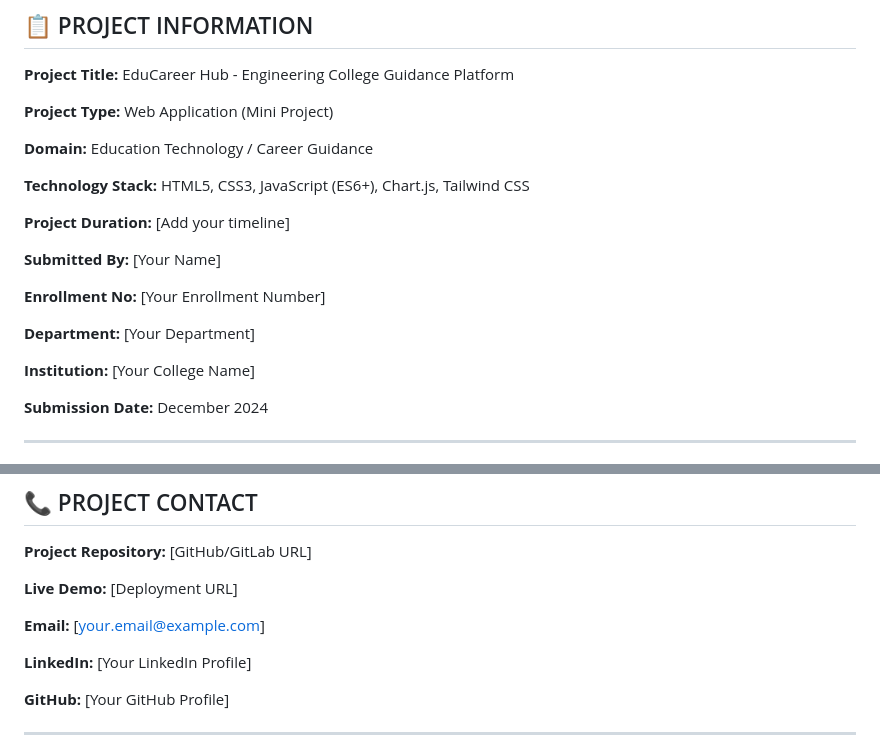
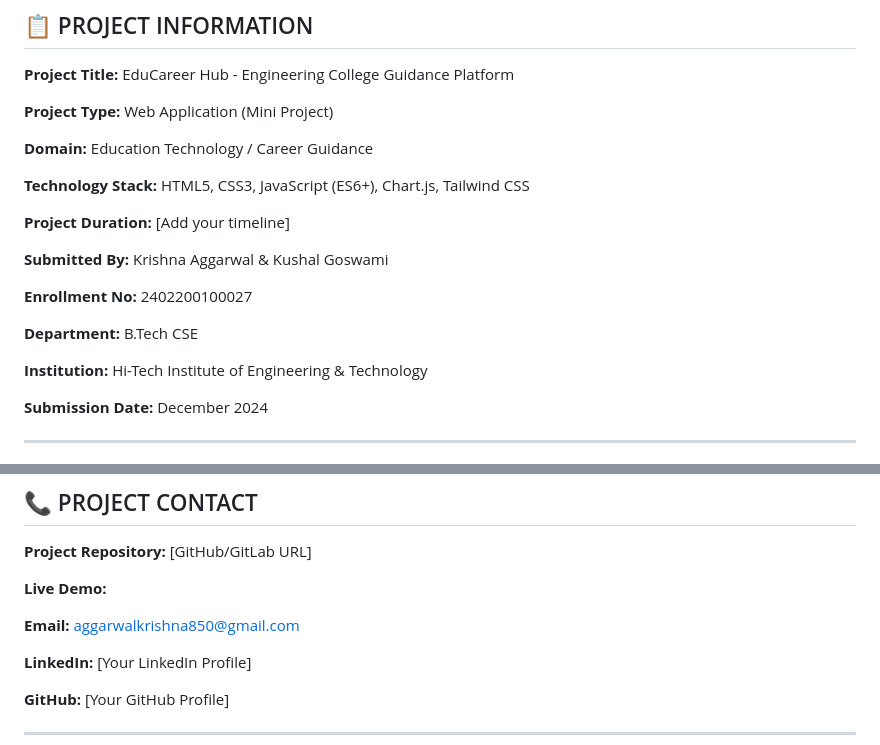
Before and after one commit to Krsnaaggarwal/EducareerHub, a Markdown page: PROJECT_SYNOPSIS.md, 2 parts joined by grey strips. GitHub-like rendering.

```diff
--- a/PROJECT_SYNOPSIS.md
+++ b/PROJECT_SYNOPSIS.md
@@ -12,13 +12,13 @@
 
 **Project Duration:** [Add your timeline]
 
-**Submitted By:** [Your Name]
+**Submitted By:** Krishna Aggarwal & Kushal Goswami
 
-**Enrollment No:** [Your Enrollment Number]
+**Enrollment No:** 2402200100027
 
-**Department:** [Your Department]
+**Department:** B.Tech CSE
 
-**Institution:** [Your College Name]
+**Institution:** Hi-Tech Institute of Engineering & Technology
 
 **Submission Date:** December 2024
 
@@ -679,9 +679,9 @@ Through this project, the following skills were developed:
 
 **Project Repository:** [GitHub/GitLab URL]
 
-**Live Demo:** [Deployment URL]
+**Live Demo:**
 
-**Email:** [your.email@example.com]
+**Email:** aggarwalkrishna850@gmail.com
 
 **LinkedIn:** [Your LinkedIn Profile]
 
```
